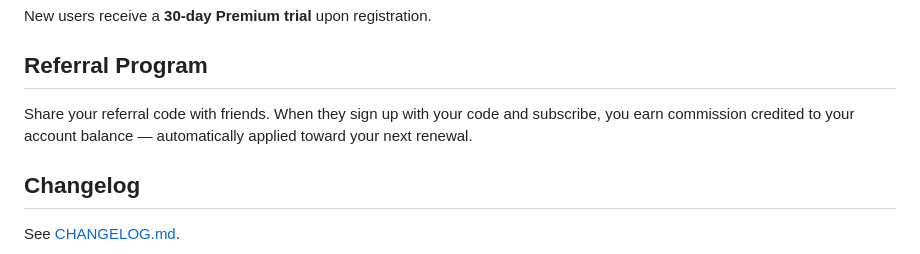
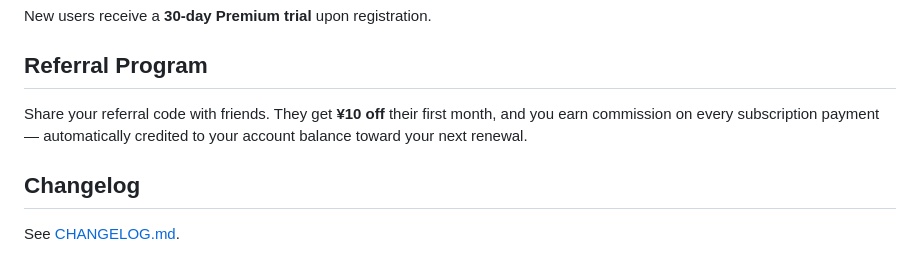
Before and after one commit to kay-ou/SimTradeDesk, a Markdown page: README.md, the part around the change. GitHub-like rendering.

Commit message:
docs(referral): 更新推荐返利计划描述
更新了推荐返利计划的文案描述，在多个语言版本的README文件中
统一添加了新用户首月优惠¥10的信息，并优化了返利机制的表述方式。

```diff
--- a/README.md
+++ b/README.md
@@ -65,7 +65,7 @@ New users receive a **30-day Premium trial** upon registration.
 
 ## Referral Program
 
-Share your referral code with friends. When they sign up with your code and subscribe, you earn commission credited to your account balance — automatically applied toward your next renewal.
+Share your referral code with friends. They get **¥10 off** their first month, and you earn commission on every subscription payment — automatically credited to your account balance toward your next renewal.
 
 ## Changelog
 
```
Also changed, not shown: README_CN.md (+1 -1 lines), README_DE.md (+1 -1 lines).
